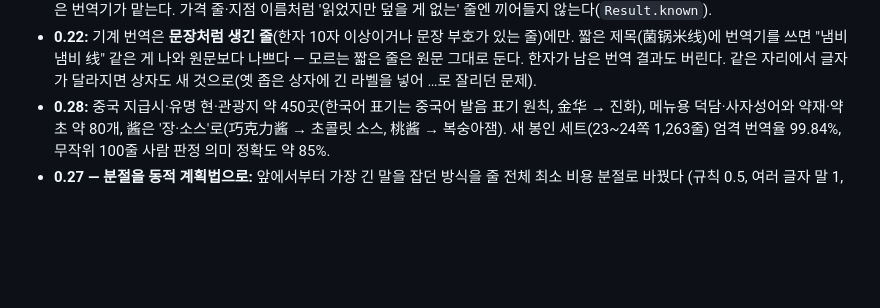
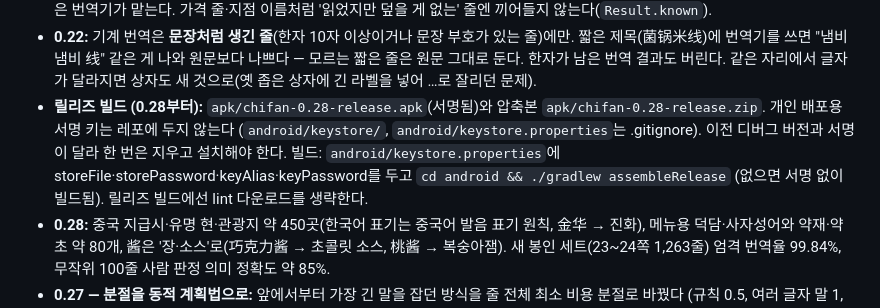
Before and after one commit to lesumein/chifan, a Markdown page: README.md, the part around the change. Rendered like a GitHub page; blank space fills up the shorter version.

Commit message:
README: 릴리즈 빌드·서명 안내
Co-Authored-By: Claude Opus 5.5 <noreply@anthropic.com>
Claude-Session: https://claude.ai/code/session_01W2qhPUjUcKVQUNqCzkCZnu

```diff
--- a/README.md
+++ b/README.md
@@ -152,6 +152,7 @@ lab 원칙 중 "웹앱 우선"에서는 벗어나지만, 나머지(안드로이
 - 한자음 표 `data/hanja.json`(10,066자)은 유니코드 Unihan에서 만든 것 (`data/hanja.LICENSE.txt`). 회과육·마파두부·탕수육처럼 한국식 중국 음식 이름은 대개 한자음이라 꽤 알아볼 수 있다.
 - 기계 번역(ML Kit, 중→영→한)은 0.5~0.10에서 모든 줄에 기본이었으나 `回锅肉盖饭` → "Q 냄비로 돌아 가가 고기 쌀" 수준이라 0.11부터 꺼 두었다. **0.21부터 다시 기본 켜짐**, 단 사전이 한자 60%(문장 75%)를 못 읽은 줄에만 — 메뉴 이름은 사전이, 리뷰·안내문은 번역기가 맡는다. 가격 줄·지점 이름처럼 '읽었지만 덮을 게 없는' 줄엔 끼어들지 않는다(`Result.known`).
 - **0.22:** 기계 번역은 **문장처럼 생긴 줄**(한자 10자 이상이거나 문장 부호가 있는 줄)에만. 짧은 제목(菌锅米线)에 번역기를 쓰면 "냄비 냄비 线" 같은 게 나와 원문보다 나쁘다 — 모르는 짧은 줄은 원문 그대로 둔다. 한자가 남은 번역 결과도 버린다. 같은 자리에서 글자가 달라지면 상자도 새 것으로(옛 좁은 상자에 긴 라벨을 넣어 …로 잘리던 문제).
+- **릴리즈 빌드 (0.28부터):** `apk/chifan-0.28-release.apk`(서명됨)와 압축본 `apk/chifan-0.28-release.zip`. 개인 배포용 서명 키는 레포에 두지 않는다 (`android/keystore/`, `android/keystore.properties`는 .gitignore). 이전 디버그 버전과 서명이 달라 한 번은 지우고 설치해야 한다. 빌드: `android/keystore.properties`에 storeFile·storePassword·keyAlias·keyPassword를 두고 `cd android && ./gradlew assembleRelease` (없으면 서명 없이 빌드됨). 릴리즈 빌드에선 lint 다운로드를 생략한다.
 - **0.28:** 중국 지급시·유명 현·관광지 약 450곳(한국어 표기는 중국어 발음 표기 원칙, 金华 → 진화), 메뉴용 덕담·사자성어와 약재·약초 약 80개, 酱은 '장·소스'로(巧克力酱 → 초콜릿 소스, 桃酱 → 복숭아잼). 새 봉인 세트(23~24쪽 1,263줄) 엄격 번역율 99.84%, 무작위 100줄 사람 판정 의미 정확도 약 85%.
 - **0.27 — 분절을 동적 계획법으로:** 앞에서부터 가장 긴 말을 잡던 방식을 줄 전체 최소 비용 분절로 바꿨다 (규칙 0.5, 여러 글자 말 1, 한 글자 말 1/1.6, 음역 2, 글자 뜻 2.5, 드문 글자 발음 3, 못 읽음 5; 같은 비용이면 앞쪽 말을 길게). 咖喱鸡肉 "카레 닭 · 고기" → "카레 · 닭고기", 意大利面包 "파스타 · 찐빵" → "이탈리아 · 빵". 26,000여 줄에서 바뀐 45줄을 모두 읽어 확인. `N两` → N량(N×50g), `N斤` → N근.
   새 봉인 세트(레시피 21~22쪽 1,355줄) 엄격 번역율 99.93%. 무작위 100줄 사람 판정 의미 정확도 약 84% — 틀린 것은 한 글자씩 풀면 안 되는 말(口水·足球·止泻), 지명(金华), 분절(肉丝娃娃菜). 보인 것은 고쳤다. **번역율(사전으로 다 읽음)과 의미 정확도는 다르다.** 의미 정확도 99.9%는 메뉴마다 새 고유 이름이 나오는 한 사전 방식으로는 도달하지 못하고, 실제 앱 환경(폰 ML Kit OCR) 검증은 폰에서 뽑은 OCR 결과가 있어야 한다.
```
